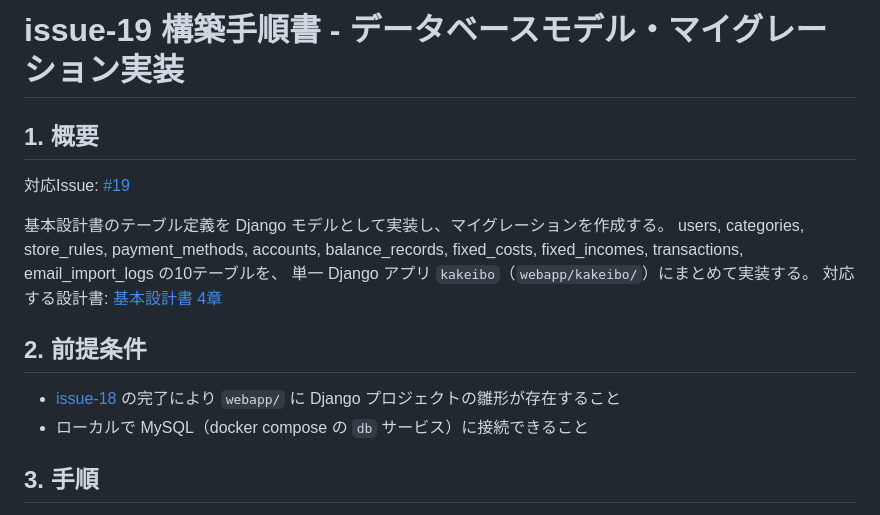
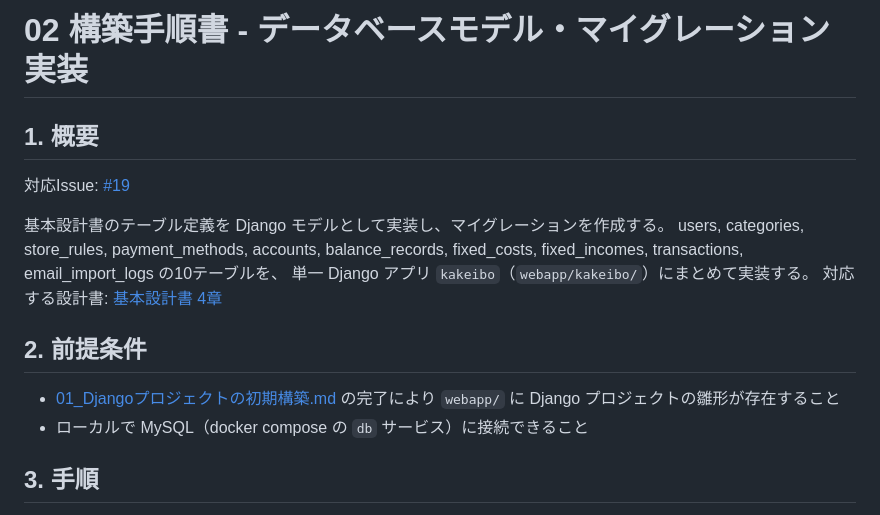
Before and after one commit to Seiya-Nakagawa/kakeibo, a Markdown page: docs/03.構築/02_データベースモデル・マイグレーション実装.md, the part around the change. GitHub-like rendering.

Commit message:
docs: 構築手順書のファイル名からIssue番号を外し連番にする
Closes #37

Co-Authored-By: Claude Sonnet 5 <noreply@anthropic.com>

```diff
--- a/docs/03.構築/issue-19_データベースモデル・マイグレーション実装.md
+++ b/docs/03.構築/02_データベースモデル・マイグレーション実装.md
@@ -1,4 +1,4 @@
-# issue-19 構築手順書 - データベースモデル・マイグレーション実装
+# 02 構築手順書 - データベースモデル・マイグレーション実装
 
 ## 1. 概要
 
@@ -12,7 +12,7 @@ fixed_costs, fixed_incomes, transactions, email_import_logs の10テーブルを
 
 ## 2. 前提条件
 
-- [issue-18](issue-18_Djangoプロジェクトの初期構築.md) の完了により `webapp/` に
+- [01_Djangoプロジェクトの初期構築.md](01_Djangoプロジェクトの初期構築.md) の完了により `webapp/` に
   Django プロジェクトの雛形が存在すること
 - ローカルで MySQL（docker compose の `db` サービス）に接続できること
 
```
Also changed, not shown: docs/03.構築/01_Djangoプロジェクトの初期構築.md (renamed from docs/03.構築/issue-18_Djangoプロジェクトの初期構築.md, +1 -1 lines).
